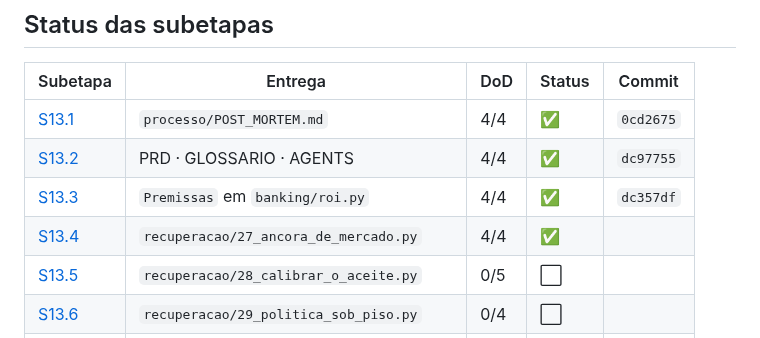
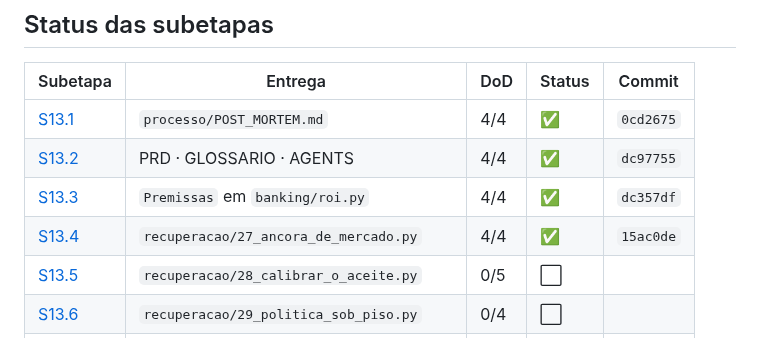
Before and after one commit to leonardofwink/banking-analytics, a Markdown page: docs/specs/S13_POST_MORTEM_E_RECUPERACAO.md, the part around the change. Rendered like a GitHub page.

Commit message:
docs(specs): registra o commit que fechou a S13.4

```diff
--- a/docs/specs/S13_POST_MORTEM_E_RECUPERACAO.md
+++ b/docs/specs/S13_POST_MORTEM_E_RECUPERACAO.md
@@ -13,7 +13,7 @@
 | [S13.1](#s131--o-post-mortem) | `processo/POST_MORTEM.md` | 4/4 | ✅ | `0cd2675` |
 | [S13.2](#s132--os-registros-antes-do-uso) | PRD · GLOSSARIO · AGENTS | 4/4 | ✅ | `dc97755` |
 | [S13.3](#s133--a-premissa-vira-parâmetro) | `Premissas` em `banking/roi.py` | 4/4 | ✅ | `dc357df` |
-| [S13.4](#s134--a-âncora-de-mercado) | `recuperacao/27_ancora_de_mercado.py` | 4/4 | ✅ | |
+| [S13.4](#s134--a-âncora-de-mercado) | `recuperacao/27_ancora_de_mercado.py` | 4/4 | ✅ | `15ac0de` |
 | [S13.5](#s135--a-calibração-do-aceite) | `recuperacao/28_calibrar_o_aceite.py` | 0/5 | ⬜ | |
 | [S13.6](#s136--a-política-sob-o-piso) | `recuperacao/29_politica_sob_piso.py` | 0/4 | ⬜ | |
 | [S13.7](#s137--a-submissão-alternativa) | `recuperacao/30_submissao_alternativa.py` | 0/3 | ⬜ | |
```
